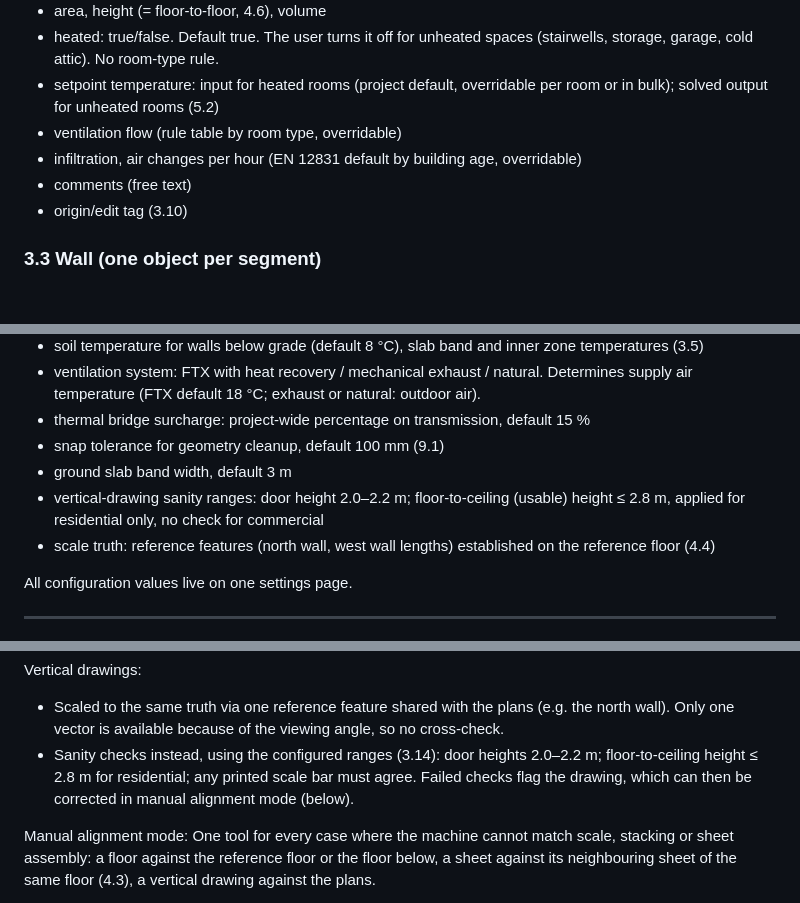
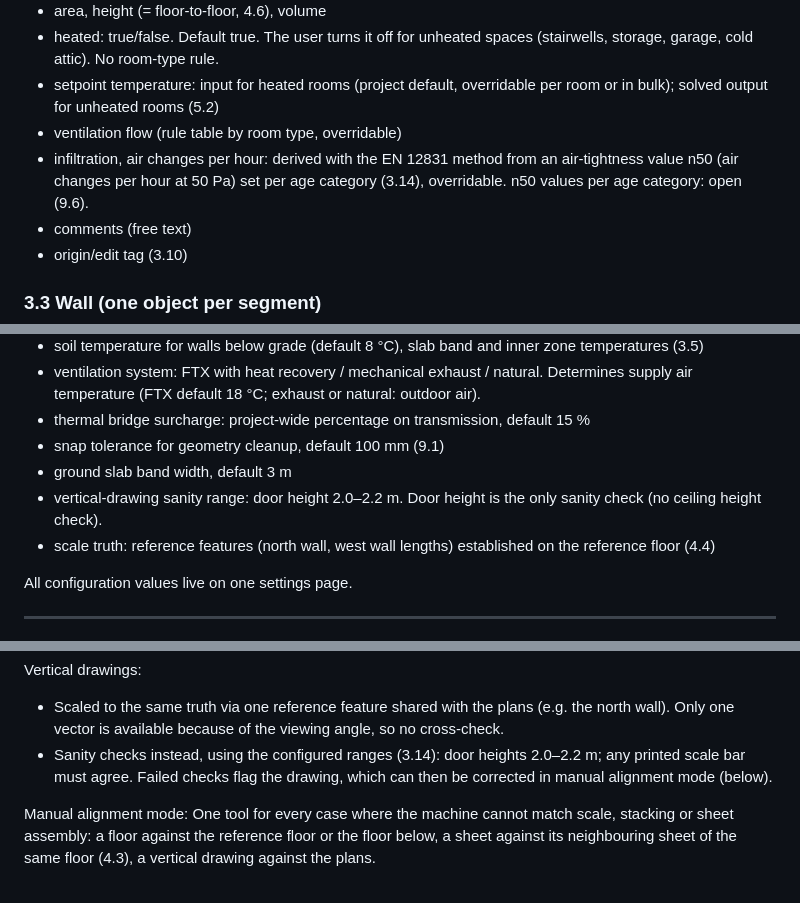
Before and after one commit to KrisJ477/KJ-energy-calculator, a Markdown page: SPEC.md, 3 parts joined by grey strips. Drawn GitHub-style; blank space fills up the shorter version.

Commit message:
Spec: door height as only sanity check; infiltration via n50 (values open)
Co-Authored-By: Claude Opus 5.5 <noreply@anthropic.com>
Claude-Session: https://claude.ai/code/session_01SU8HqJiMaRdiP4JqMyZ6TT

```diff
--- a/SPEC.md
+++ b/SPEC.md
@@ -59,7 +59,7 @@ Every surface (wall segment, floor/ceiling piece, slab piece) separates exactly
 - heated: true/false. Default true. The user turns it off for unheated spaces (stairwells, storage, garage, cold attic). No room-type rule.
 - setpoint temperature: input for heated rooms (project default, overridable per room or in bulk); solved output for unheated rooms (5.2)
 - ventilation flow (rule table by room type, overridable)
-- infiltration, air changes per hour (EN 12831 default by building age, overridable)
+- infiltration, air changes per hour: derived with the EN 12831 method from an air-tightness value n50 (air changes per hour at 50 Pa) set per age category (3.14), overridable. n50 values per age category: open (9.6).
 - comments (free text)
 - origin/edit tag (3.10)
 
@@ -135,7 +135,7 @@ A floor may be drawn across several PDF sheets (two, three or more). Each sheet
 - thermal bridge surcharge: project-wide percentage on transmission, default 15 %
 - snap tolerance for geometry cleanup, default 100 mm (9.1)
 - ground slab band width, default 3 m
-- vertical-drawing sanity ranges: door height 2.0–2.2 m; floor-to-ceiling (usable) height ≤ 2.8 m, applied for residential only, no check for commercial
+- vertical-drawing sanity range: door height 2.0–2.2 m. Door height is the only sanity check (no ceiling height check).
 - scale truth: reference features (north wall, west wall lengths) established on the reference floor (4.4)
 
 All configuration values live on one settings page.
@@ -201,7 +201,7 @@ All other floors:
 
 Vertical drawings:
 - Scaled to the same truth via one reference feature shared with the plans (e.g. the north wall). Only one vector is available because of the viewing angle, so no cross-check.
-- Sanity checks instead, using the configured ranges (3.14): door heights 2.0–2.2 m; floor-to-ceiling height ≤ 2.8 m for residential; any printed scale bar must agree. Failed checks flag the drawing, which can then be corrected in manual alignment mode (below).
+- Sanity checks instead, using the configured ranges (3.14): door heights 2.0–2.2 m; any printed scale bar must agree. Failed checks flag the drawing, which can then be corrected in manual alignment mode (below).
 
 Manual alignment mode:
 One tool for every case where the machine cannot match scale, stacking or sheet assembly: a floor against the reference floor or the floor below, a sheet against its neighbouring sheet of the same floor (4.3), a vertical drawing against the plans.
```
Also changed, not shown: other parts of SPEC.md (+1 -0 lines).
